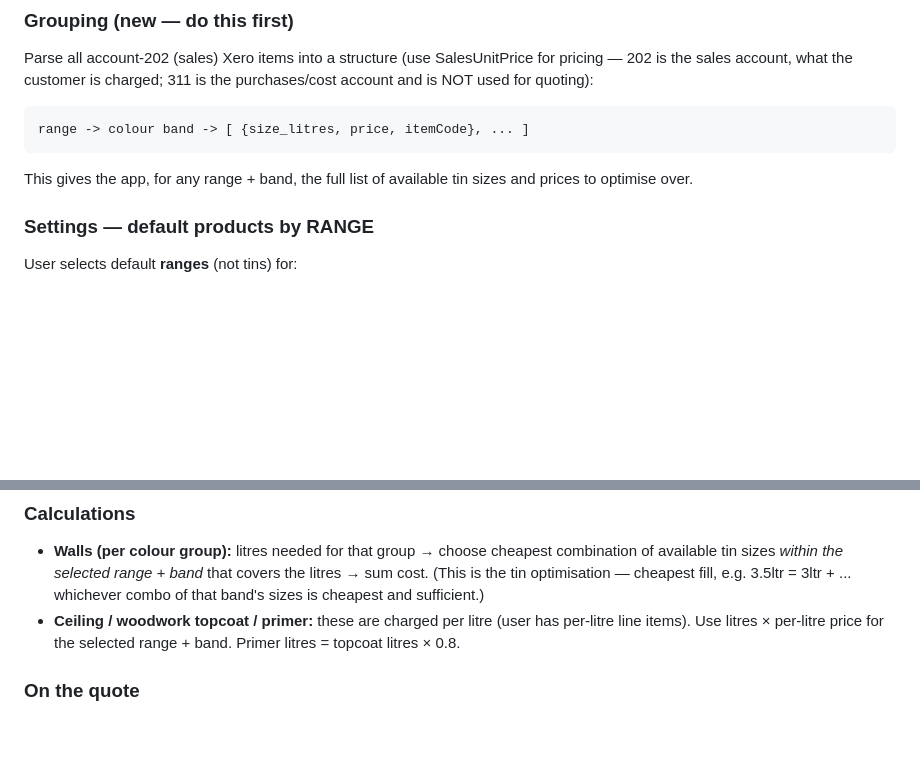
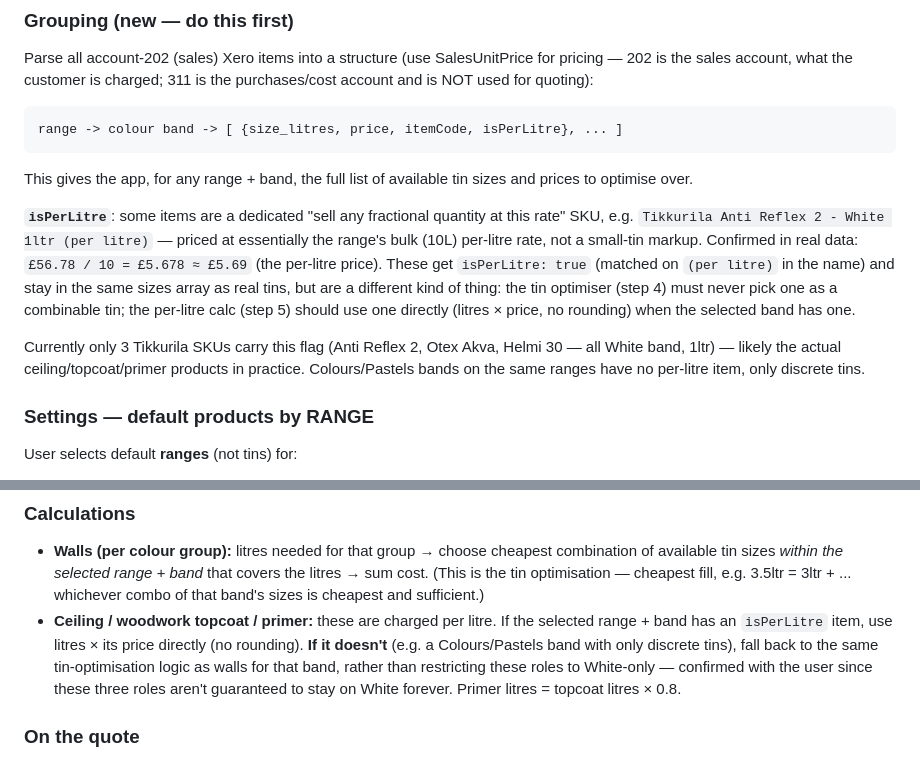
Before and after one commit to nickyhawkins/nh-estimator, a Markdown page: MATERIALS_SPEC.md, 2 parts joined by grey strips. Drawn GitHub-style; blank space fills up the shorter version.

Commit message:
Document isPerLitre and the per-litre-fallback decision in the spec
Records what came out of testing step 2: per-litre SKUs (Anti Reflex 2,
Otex Akva, Helmi 30, all White band) are priced at the bulk rate, not
a small-tin markup, and are flagged isPerLitre in the grouping output.
Also records the decision on what ceiling/topcoat/primer should do
when the selected band has no per-litre item: fall back to tin
optimisation for that band rather than restrict those roles to White.

Co-Authored-By: Claude Sonnet 5 <noreply@anthropic.com>

````diff
--- a/MATERIALS_SPEC.md
+++ b/MATERIALS_SPEC.md
@@ -51,9 +51,13 @@ The grouping and parsing must be **supplier-agnostic**. Tikkurila is just the fi
 ### Grouping (new — do this first)
 Parse all account-202 (sales) Xero items into a structure (use SalesUnitPrice for pricing — 202 is the sales account, what the customer is charged; 311 is the purchases/cost account and is NOT used for quoting):
 ```
-range -> colour band -> [ {size_litres, price, itemCode}, ... ]
+range -> colour band -> [ {size_litres, price, itemCode, isPerLitre}, ... ]
 ```
 This gives the app, for any range + band, the full list of available tin sizes and prices to optimise over.
+
+**`isPerLitre`**: some items are a dedicated "sell any fractional quantity at this rate" SKU, e.g. `Tikkurila Anti Reflex 2 - White 1ltr (per litre)` — priced at essentially the range's bulk (10L) per-litre rate, not a small-tin markup. Confirmed in real data: `£56.78 / 10 = £5.678 ≈ £5.69` (the per-litre price). These get `isPerLitre: true` (matched on `(per litre)` in the name) and stay in the same sizes array as real tins, but are a different kind of thing: the tin optimiser (step 4) must never pick one as a combinable tin; the per-litre calc (step 5) should use one directly (litres × price, no rounding) when the selected band has one.
+
+Currently only 3 Tikkurila SKUs carry this flag (Anti Reflex 2, Otex Akva, Helmi 30 — all White band, 1ltr) — likely the actual ceiling/topcoat/primer products in practice. Colours/Pastels bands on the same ranges have no per-litre item, only discrete tins.
 
 ### Settings — default products by RANGE
 User selects default **ranges** (not tins) for:
@@ -71,7 +75,7 @@ Store the range identifier, not a specific item.
 
 ### Calculations
 - **Walls (per colour group):** litres needed for that group → choose cheapest combination of available tin sizes *within the selected range + band* that covers the litres → sum cost. (This is the tin optimisation — cheapest fill, e.g. 3.5ltr = 3ltr + ... whichever combo of that band's sizes is cheapest and sufficient.)
-- **Ceiling / woodwork topcoat / primer:** these are charged per litre (user has per-litre line items). Use litres × per-litre price for the selected range + band. Primer litres = topcoat litres × 0.8.
+- **Ceiling / woodwork topcoat / primer:** these are charged per litre. If the selected range + band has an `isPerLitre` item, use litres × its price directly (no rounding). **If it doesn't** (e.g. a Colours/Pastels band with only discrete tins), fall back to the same tin-optimisation logic as walls for that band, rather than restricting these roles to White-only — confirmed with the user since these three roles aren't guaranteed to stay on White forever. Primer litres = topcoat litres × 0.8.
 
 ### On the quote
 Consolidated materials lines using the real Xero item codes chosen by the optimiser, account 202 (sales), No VAT, under the labour lines. For walls this may mean e.g. "1 × Optiva 5 Colours 3ltr" + "1 × Optiva 5 Colours 1ltr" if that's the cheapest fill.
````
